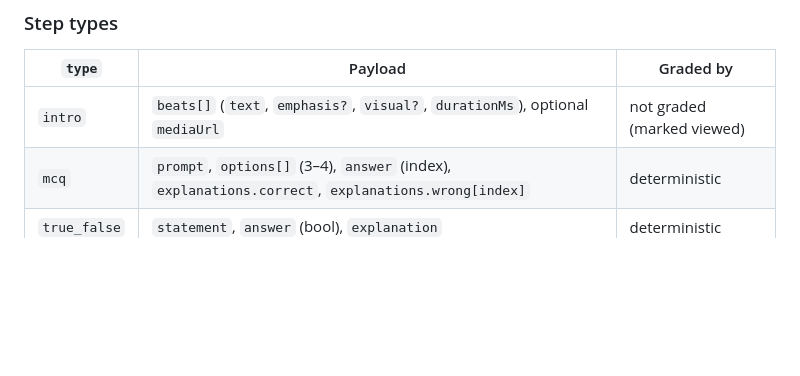
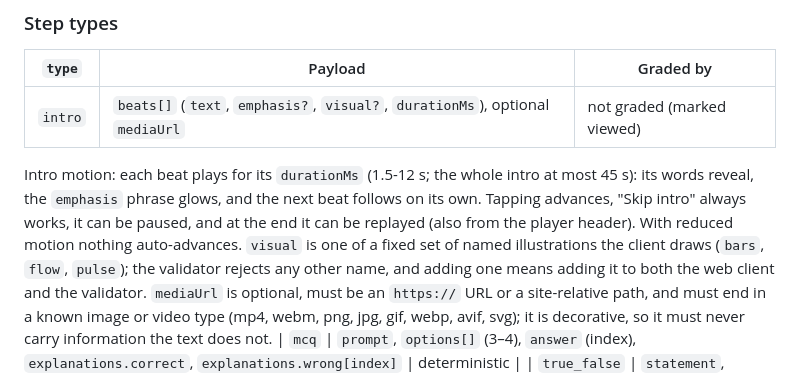
Before and after one commit to ayuuuuu0-0/prepio, a Markdown page: .ai/CONTENT_SYSTEM.MD, the part around the change. Drawn GitHub-style; blank space fills up the shorter version.

```diff
--- a/.ai/CONTENT_SYSTEM.MD
+++ b/.ai/CONTENT_SYSTEM.MD
@@ -76,6 +76,8 @@ Never bypass this structure. Lesson completion does not unlock worlds directly:
 | `type` | Payload | Graded by |
 |---|---|---|
 | `intro` | `beats[]` (`text`, `emphasis?`, `visual?`, `durationMs`), optional `mediaUrl` | not graded (marked viewed) |
+
+Intro motion: each beat plays for its `durationMs` (1.5-12 s; the whole intro at most 45 s): its words reveal, the `emphasis` phrase glows, and the next beat follows on its own. Tapping advances, "Skip intro" always works, it can be paused, and at the end it can be replayed (also from the player header). With reduced motion nothing auto-advances. `visual` is one of a fixed set of named illustrations the client draws (`bars`, `flow`, `pulse`); the validator rejects any other name, and adding one means adding it to both the web client and the validator. `mediaUrl` is optional, must be an `https://` URL or a site-relative path, and must end in a known image or video type (mp4, webm, png, jpg, gif, webp, avif, svg); it is decorative, so it must never carry information the text does not.
 | `mcq` | `prompt`, `options[]` (3–4), `answer` (index), `explanations.correct`, `explanations.wrong[index]` | deterministic |
 | `true_false` | `statement`, `answer` (bool), `explanation` | deterministic |
 | `fill_blank` | `code` with blanks written `___1___`, `___2___`, … (each exactly once), `bank[]` (includes distractors), `answers[]` (per blank), `explanation` | deterministic |
```
Also changed, not shown: .ai/EXECUTION.MD (+1 -0 lines).
